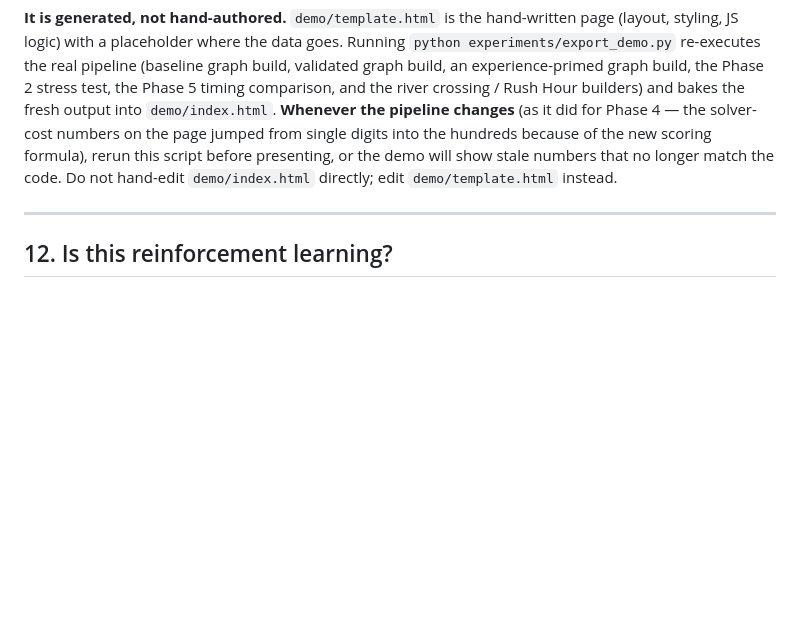
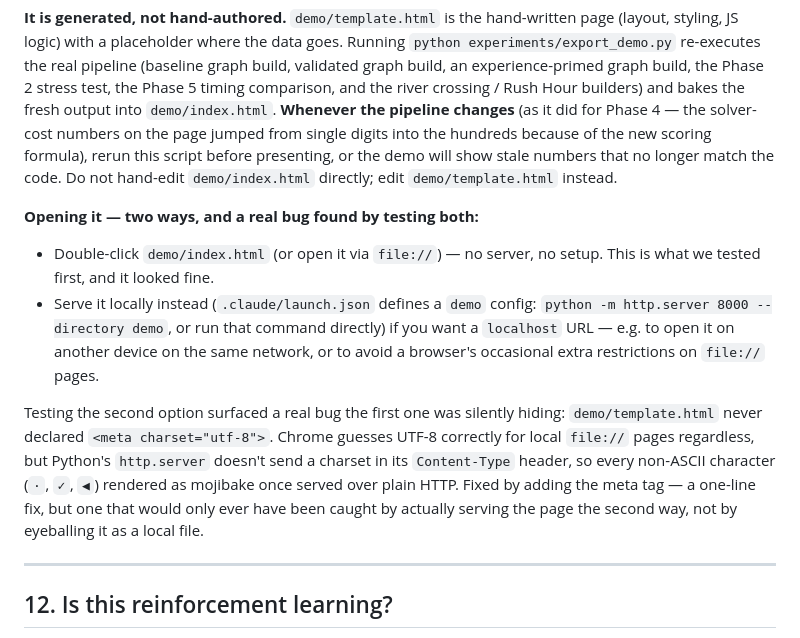
Before and after one commit to Harsh-v69/MachineLearningCP, a Markdown page: progress.md, the part around the change. GitHub-like rendering; blank space fills up the shorter version.

Commit message:
Document the two ways to open the demo and the charset bug they found
progress.md §11 now covers both the file:// route (no setup) and the
local-server route (.claude/launch.json's demo config), and explains
the real bug testing the second one surfaced: template.html never
declared <meta charset="utf-8">, so Python's http.server (no charset in
its Content-Type header) turned every non-ASCII character into mojibake
over plain HTTP, even though file:// looked fine.

Co-Authored-By: Claude Sonnet 5 <noreply@anthropic.com>

```diff
--- a/progress.md
+++ b/progress.md
@@ -355,6 +355,12 @@ python experiments/run_baseline.py --level hard --episodes 5 --candidates 8 --ma
 
 **It is generated, not hand-authored.** `demo/template.html` is the hand-written page (layout, styling, JS logic) with a placeholder where the data goes. Running `python experiments/export_demo.py` re-executes the real pipeline (baseline graph build, validated graph build, an experience-primed graph build, the Phase 2 stress test, the Phase 5 timing comparison, and the river crossing / Rush Hour builders) and bakes the fresh output into `demo/index.html`. **Whenever the pipeline changes** (as it did for Phase 4 — the solver-cost numbers on the page jumped from single digits into the hundreds because of the new scoring formula), rerun this script before presenting, or the demo will show stale numbers that no longer match the code. Do not hand-edit `demo/index.html` directly; edit `demo/template.html` instead.
 
+**Opening it — two ways, and a real bug found by testing both:**
+- Double-click `demo/index.html` (or open it via `file://`) — no server, no setup. This is what we tested first, and it looked fine.
+- Serve it locally instead (`.claude/launch.json` defines a `demo` config: `python -m http.server 8000 --directory demo`, or run that command directly) if you want a `localhost` URL — e.g. to open it on another device on the same network, or to avoid a browser's occasional extra restrictions on `file://` pages.
+
+Testing the second option surfaced a real bug the first one was silently hiding: `demo/template.html` never declared `<meta charset="utf-8">`. Chrome guesses UTF-8 correctly for local `file://` pages regardless, but Python's `http.server` doesn't send a charset in its `Content-Type` header, so every non-ASCII character (`·`, `✓`, `◀`) rendered as mojibake once served over plain HTTP. Fixed by adding the meta tag — a one-line fix, but one that would only ever have been caught by actually serving the page the second way, not by eyeballing it as a local file.
+
 ---
 
 ## 12. Is this reinforcement learning?
```
